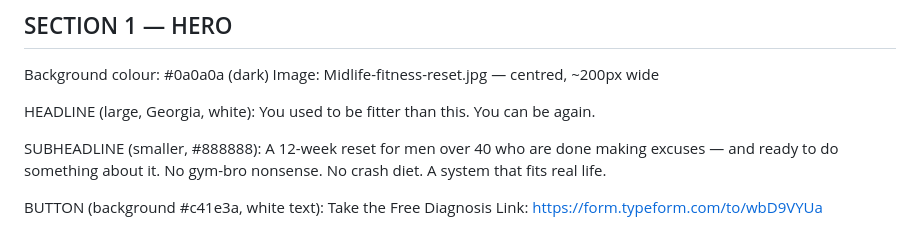
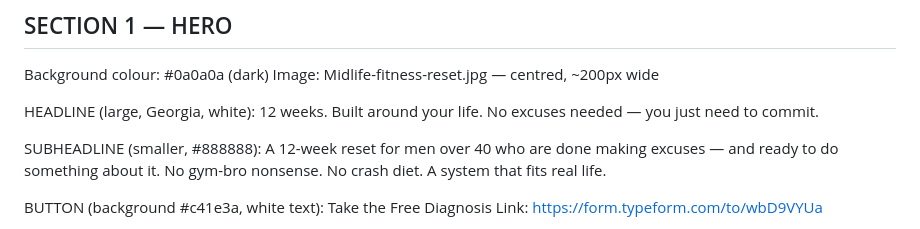
Before and after one commit to billbazza/BattleShip, a Markdown page: brand/website-carrd-plain.md, the part around the change. Rendered like a GitHub page.

```diff
--- a/brand/website-carrd-plain.md
+++ b/brand/website-carrd-plain.md
@@ -8,8 +8,8 @@ Background colour: #0a0a0a (dark)
 Image: Midlife-fitness-reset.jpg — centred, ~200px wide
 
 HEADLINE (large, Georgia, white):
-You used to be fitter than this.
-You can be again.
+12 weeks. Built around your life.
+No excuses needed — you just need to commit.
 
 SUBHEADLINE (smaller, #888888):
 A 12-week reset for men over 40 who are done making excuses — and ready to do something about it. No gym-bro nonsense. No crash diet. A system that fits real life.
```
Also changed, not shown: brand/copy.md (+28 -0 lines).
